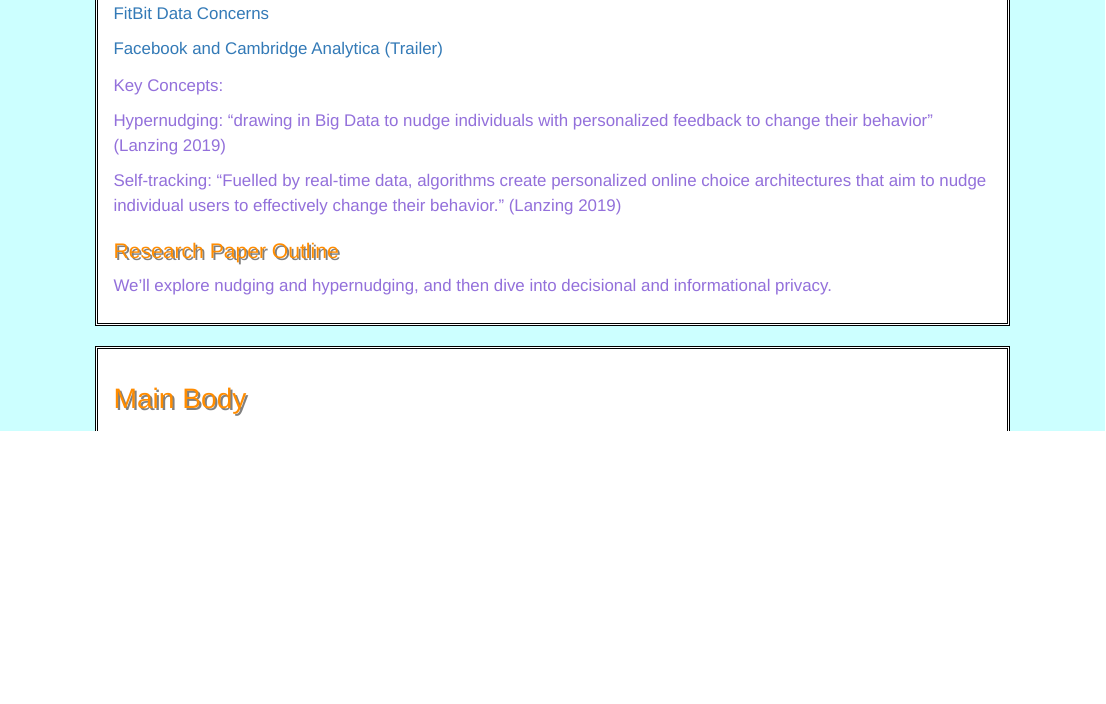
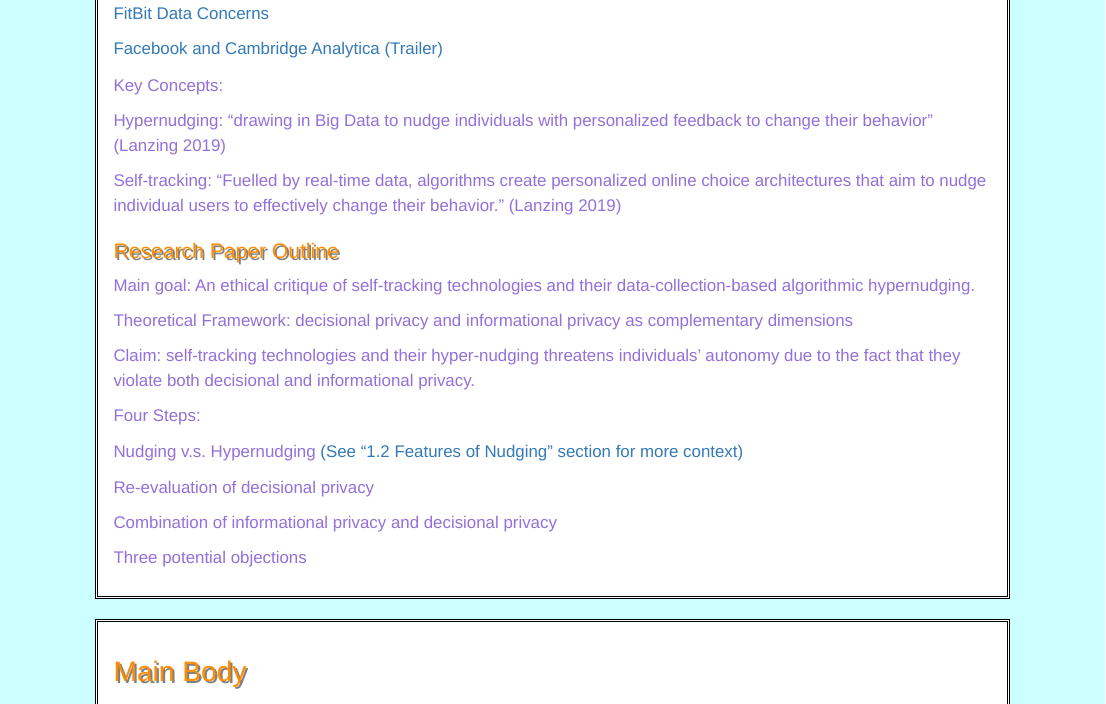
Before and after one commit to onni-Q/self-tracking-presentation, an R Markdown document (index.Rmd): the page in a window 1100 px wide, from 520 px down. Rendered offline with R 4.5, knitr and Pandoc, with nearby package versions.

Commit message:
link to paper 1221

```diff
--- a/index.Rmd
+++ b/index.Rmd
@@ -101,8 +101,40 @@ p {
 
   <h3>Research Paper Outline</h3>
   <p>
-    We'll explore nudging and hypernudging, and then dive into decisional and informational privacy.
+   Main goal: An ethical critique of self-tracking technologies and their data-collection-based algorithmic hypernudging.
   </p>
+
+  <p>
+  Theoretical Framework: decisional privacy and informational privacy as complementary dimensions
+  </p>
+
+  <p>
+  Claim: self-tracking technologies and their hyper-nudging threatens individuals’ autonomy due to the fact that they violate both decisional and informational privacy.
+  </p>
+
+  <p>
+  Four Steps:
+  </p>
+
+  <p>
+  Nudging v.s. Hypernudging
+  <a href="https://link.springer.com/article/10.1007/s13347-018-0316-4" target="_blank">
+    (See "1.2 Features of Nudging" section for more context)
+  </a>
+</p>
+
+  <p>
+  Re-evaluation of decisional privacy
+  </p>
+
+  <p>
+  Combination of informational privacy and decisional privacy
+  </p>
+
+  <p>
+  Three potential objections
+  </p>
+
 </div>
 
 <div class="section">
```
